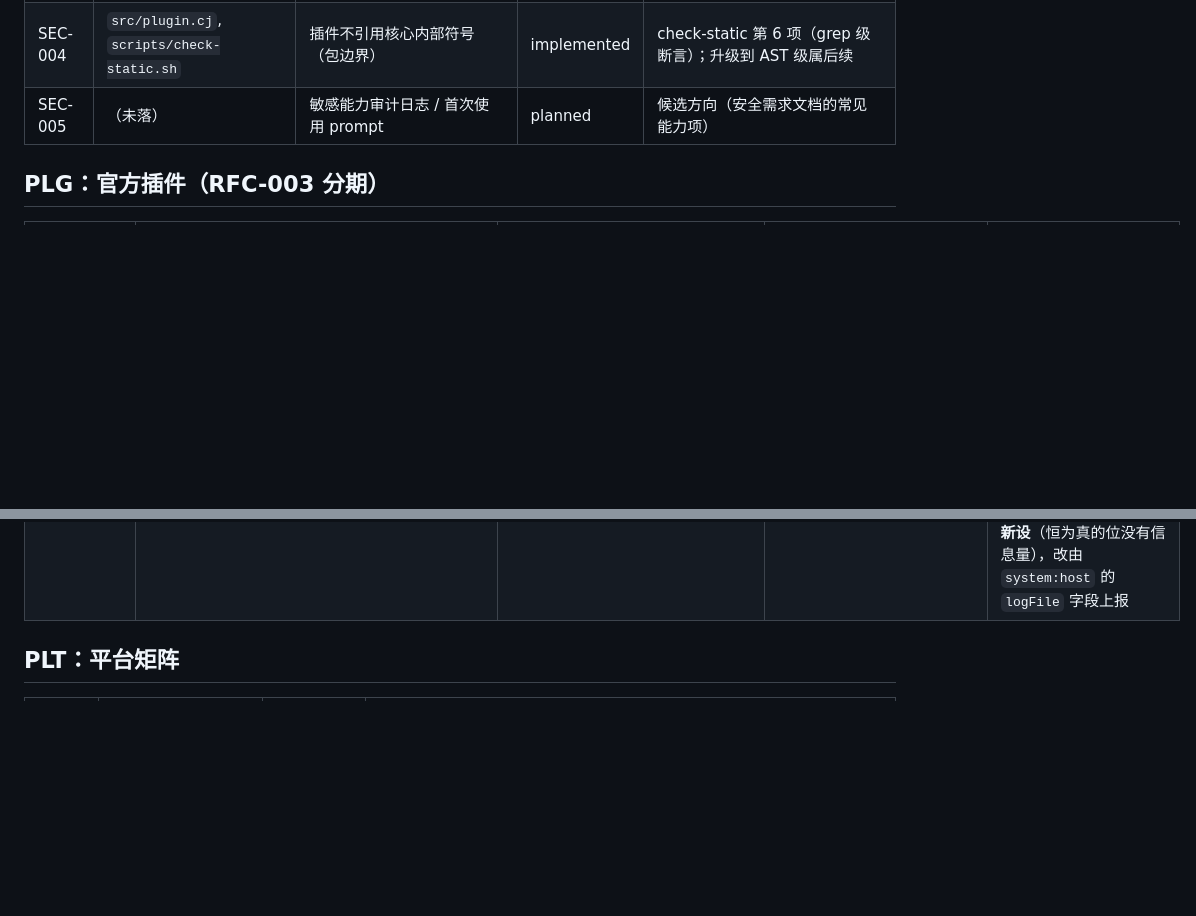
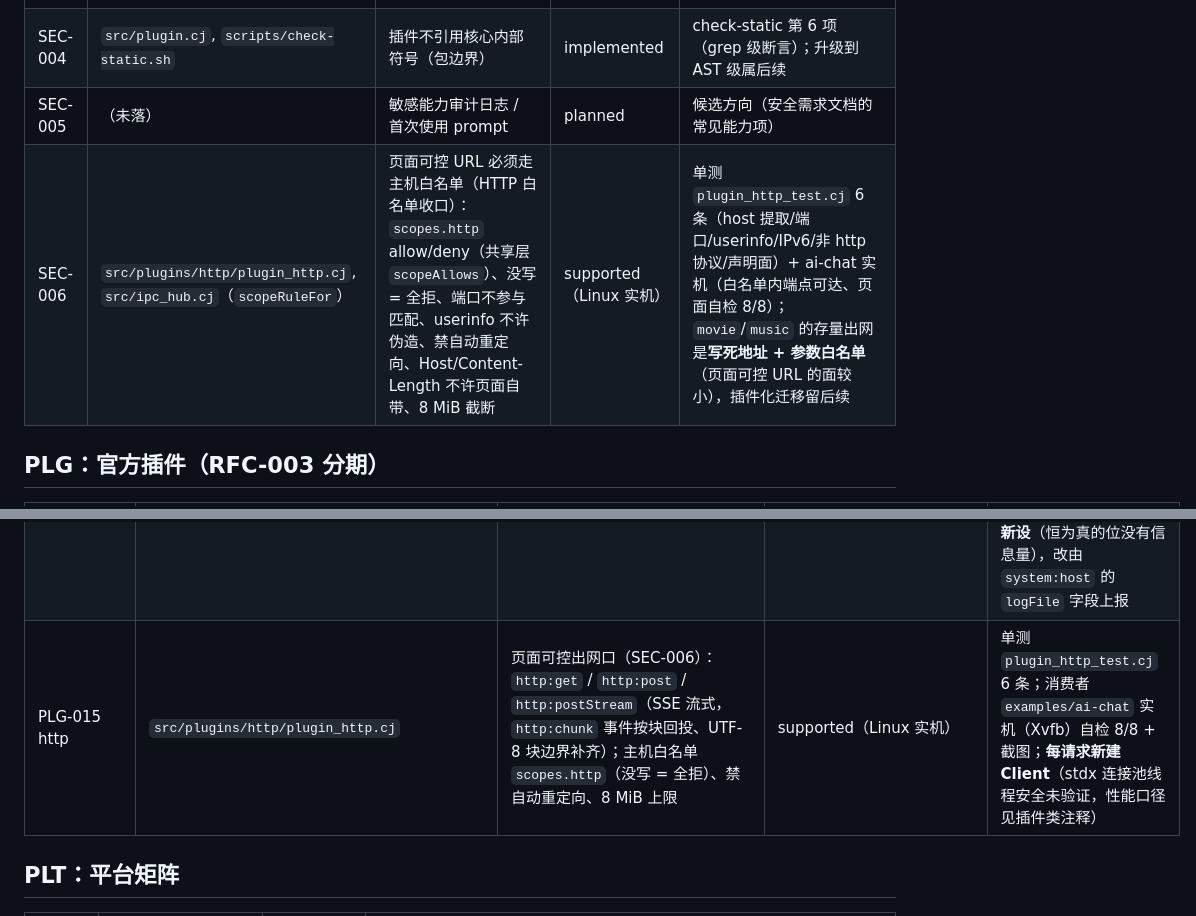
Before and after one commit to yangyongzhen/cj-tauri, a Markdown page: docs/需求追踪.md, 2 parts joined by grey strips. Drawn GitHub-style; blank space fills up the shorter version.

```diff
--- a/docs/需求追踪.md
+++ b/docs/需求追踪.md
@@ -38,6 +38,7 @@
 | SEC-003 | `src/scope.cj` | 软链接逃逸（白名单内链接指向外面必拒）与百分比编码（不做 %XX 解码，字面量处理） | supported | 单测 `scope_test.cj` 3 条边界用例（逃逸拒 / 内部放行对照 / %2e%2e 字面量） |
 | SEC-004 | `src/plugin.cj`, `scripts/check-static.sh` | 插件不引用核心内部符号（包边界） | implemented | check-static 第 6 项（grep 级断言）；升级到 AST 级属后续 |
 | SEC-005 | （未落） | 敏感能力审计日志 / 首次使用 prompt | planned | 候选方向（安全需求文档的常见能力项） |
+| SEC-006 | `src/plugins/http/plugin_http.cj`, `src/ipc_hub.cj`（`scopeRuleFor`） | 页面可控 URL 必须走主机白名单（HTTP 白名单收口）：`scopes.http` allow/deny（共享层 `scopeAllows`）、没写 = 全拒、端口不参与匹配、userinfo 不许伪造、禁自动重定向、Host/Content-Length 不许页面自带、8 MiB 截断 | supported（Linux 实机） | 单测 `plugin_http_test.cj` 6 条（host 提取/端口/userinfo/IPv6/非 http 协议/声明面）+ ai-chat 实机（白名单内端点可达、页面自检 8/8）；`movie`/`music` 的存量出网是**写死地址 + 参数白名单**（页面可控 URL 的面较小），插件化迁移留后续 |
 
 ## PLG：官方插件（RFC-003 分期）
 
@@ -57,6 +58,7 @@
 | PLG-013 sqlite | `src/plugins/plugin_sqlite.cj`, `src/plugins/sqlite_ffi.cj` | SQLite 浏览器（**`foreign func` 直连系统 libsqlite3**，仓库首例不经 C 桥）：库信息 / 表与视图清单 / 结构（列 + 索引 + 建表 DDL）/ 分页浏览（排序 + 页长夹紧 + 单元格截断标记）/ 只读查询 / 可写执行；两个命名集 `sqlite:readonly`、`sqlite:default`（集声明 ≠ 放行）+ `scopeAware()` 路径 scope + 三条护栏（内核级只读连接 / authorizer 拒 `ATTACH`·`DETACH`·`load_extension` / 标识符先过白名单） | supported（Linux）；Windows 未落地（需自带 `sqlite3.dll` + 打包器清单，D-018 第 8 条） | `examples/sqlite-browser` E2E **49/49**（`dist/e2e-evidence/linux-linux-sqlite-browser.json`）：页内自检 36/0 + 夹具对端自检 12/0 + **进程外**核对（另一个进程、另一个 sqlite 视角只读复查页面写入的行）；负向证据含只读写被**内核**拒（`attempt to write a readonly database` 原文来自 sqlite）、`ATTACH` 被 authorizer 拒、路径 scope 拒绝（§3.2.31） |
 | PLG-012 redis | `src/plugins/plugin_redis.cj`, `src/plugins/redis_codec.cj` | RESP2 客户端（单实例明文 TCP）：连接管理 / 键空间浏览（SCAN + TYPE/TTL）/ 类型化取值与写值 / 键操作 / 发布订阅（**双 socket**）/ INFO·DBSIZE·SLOWLOG + 消息双通道（事件 + `messages` 取走即清） | supported（Linux）；Windows 未验证 | `examples/redis-client` E2E **47/47**（`dist/e2e-evidence/linux-linux-redis-client.json`）：应用侧与自写 mock redis 对端两侧日志对账，六种类型取值、二进制逐字节保真（`hex=0001FFFE`）、频道 + 模式两条消息通道、断开与重连都有对端证据（§3.2.29） |
 | PLG-014 日志落盘 | `src/log_bridge.cj`, `src/logging.cj`, `src/plugins/log/plugin_log.cj` + core `cj_logf` / `cj_bridge_set_log_file` / `cj_bridge_log_write` | 文件落盘（**fd 级接管 stderr**，C 桥与仓颉侧同进一份）+ 按大小轮转（先拷贝再截断，`keep` 份）+ 环境变量兜底 + `system:host.logFile` 回读 + `log:write` / `log:path` 命令（权限集 `log:default`） | supported（Linux）；Windows 仅共享层 + 桩自检（无实机） | `scripts/e2e/test-linux-logfile.sh` 两轮 **8/8**（`dist/e2e-evidence/linux-logfile.json` 5 条 + `linux-logfile-rotate.json` 3 条）：多级父目录按需建出、桥调用行与页面诊断同在一份文件、行数两采样递增、1 KB 预算下 `.1`/`.2` 出现而 `.3` 不出现、轮转后继续写；能力位口径**不新设**（恒为真的位没有信息量），改由 `system:host` 的 `logFile` 字段上报 |
+| PLG-015 http | `src/plugins/http/plugin_http.cj` | 页面可控出网口（SEC-006）：`http:get` / `http:post` / `http:postStream`（SSE 流式，`http:chunk` 事件按块回投、UTF-8 块边界补齐）；主机白名单 `scopes.http`（没写 = 全拒）、禁自动重定向、8 MiB 上限 | supported（Linux 实机） | 单测 `plugin_http_test.cj` 6 条；消费者 `examples/ai-chat` 实机（Xvfb）自检 8/8 + 截图；**每请求新建 Client**（stdx 连接池线程安全未验证，性能口径见插件类注释） |
 
 ## PLT：平台矩阵
 
```
Also changed, not shown: CHANGELOG.md (+19 -0 lines), README.md (+3 -1 lines), docs/images/example-ai-chat.png (added), 8 other files.
